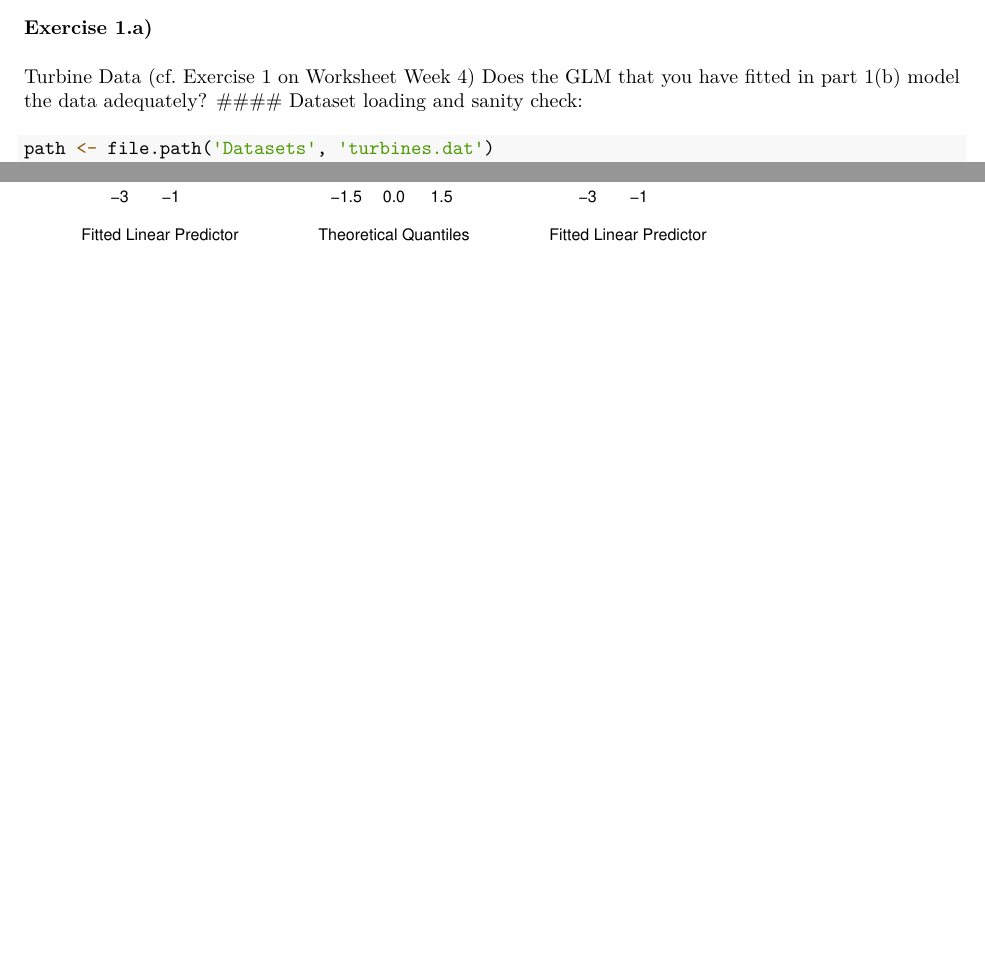
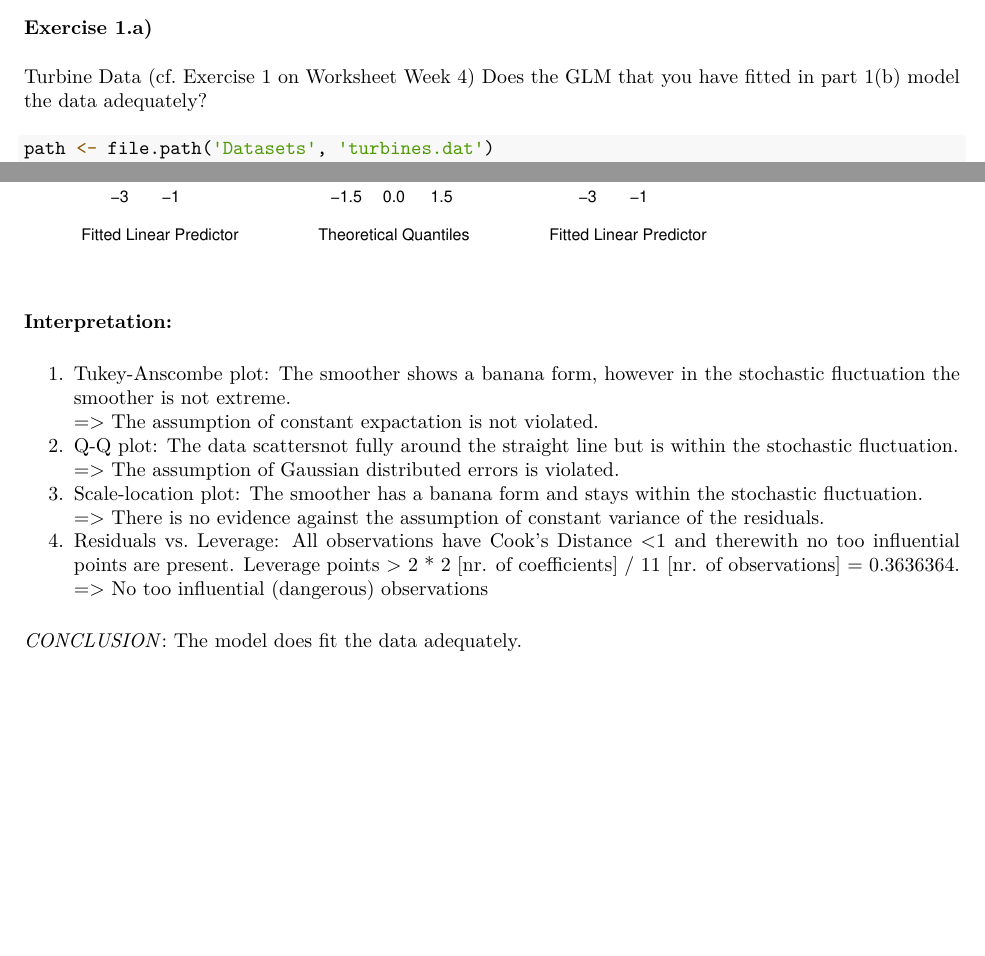
Before and after one commit to lappemic/TSM_AdvStDaAn, an R Markdown document (Week_07_Diagnostics_and_Model_Improvement.Rmd): two parts of pages 1 and 3 of 3, joined at a grey line, cut so that both start at the same text. The pictures show the output file Week_07_Diagnostics_and_Model_Improvement.pdf that the author committed with the source.

Commit message:
w7, ex1b

````diff
--- a/Week_07_Diagnostics_and_Model_Improvement.Rmd
+++ b/Week_07_Diagnostics_and_Model_Improvement.Rmd
@@ -21,9 +21,8 @@ source('Specific_R_functions/RFn_Plot-glmSim.R')
 ## Exercise 1
 ### Exercise 1.a)
 Turbine Data (cf. Exercise 1 on Worksheet Week 4) Does the GLM that you have ﬁtted in part 1(b) model the data adequately?
-#### Dataset loading and sanity check:
 
-```{r, out.width='100%'}
+```{r}
 path <- file.path('Datasets', 'turbines.dat')
 df <- read.table(path, header=TRUE)
 
@@ -56,3 +57,17 @@ par(mfrow=c(2,4))
 plot(glm1.1)
 plot.glmSim(glm1.1, SEED = 1)
 ```
+
+#### Interpretation:
+1.  Tukey-Anscombe plot: The smoother shows a banana form, however in the stochastic fluctuation the smoother is not extreme.\
+=> The assumption of constant expactation is not violated.
+2.  Q-Q plot: The data scattersnot fully around the straight line but is within the stochastic fluctuation.\
+=> The assumption of Gaussian distributed errors is violated.
+3.  Scale-location plot: The smoother has a banana form and stays within the stochastic fluctuation.\
+=> There is no evidence against the assumption of constant variance of the residuals.
+4.  Residuals vs. Leverage: All observations have Cook's Distance <1 and therewith no too influential points are present. Leverage points > 2 * `r length(glm1.1$coefficients)` [nr. of coefficients] / `r nrow(df)` [nr. of observations] = `r 2 * length(glm1.1$coefficients) / nrow(df)`.\
+=> No too influential (dangerous) observations
+
+
+
+*CONCLUSION*: The model does fit the data adequately.
````
Also changed, not shown: Week_07_Diagnostics_and_Model_Improvement.pdf, Week_07_Diagnostics_and_Model_Improvement.Rmd (2 more changed lines).
